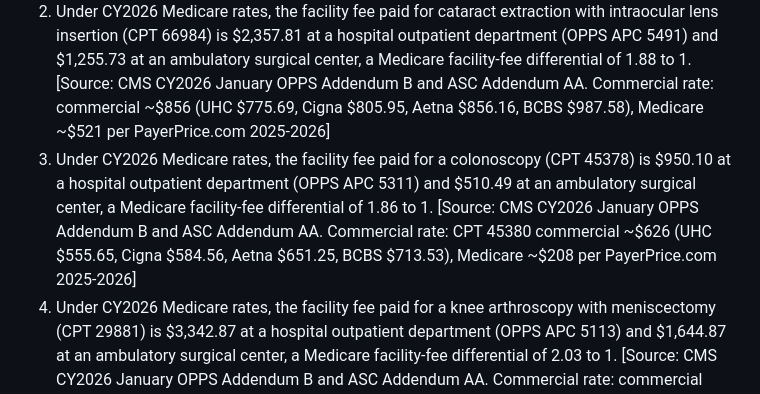
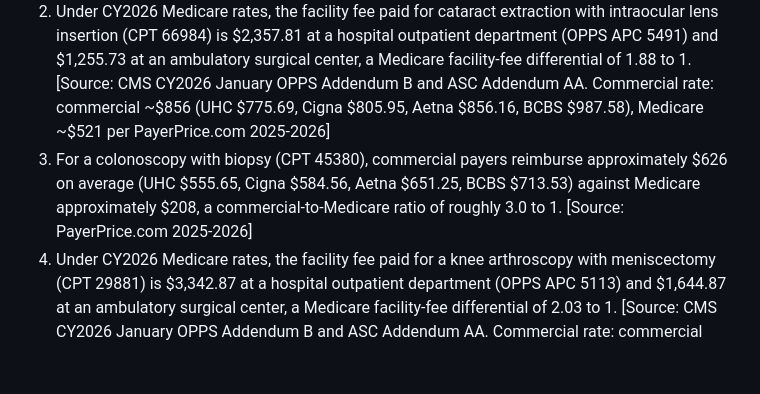
Before and after one commit to HollandHouseHellevoet/TooBigToCare, a Markdown page: facts.md, the part around the change. Drawn GitHub-style; blank space fills up the shorter version.

Commit message:
Rewrite Ch 3 colonoscopy row to CPT 45380 only
Drop the CPT 45378 CMS facility-fee figures and restate the row as a
commercial-versus-Medicare comparison for CPT 45380 using the PayerPrice.com
2025-2026 data already committed.

```diff
--- a/facts.md
+++ b/facts.md
@@ -91,7 +91,7 @@ Chapter-by-chapter factual claims required to prove each one-sentence thesis sta
 
 1. Under CY2026 Medicare rates, the facility fee paid for a laparoscopic cholecystectomy (CPT 47562) is $6,176.47 at a hospital outpatient department (OPPS APC 5361) and $3,030.97 at an ambulatory surgical center, a Medicare facility-fee differential of 2.04 to 1 before any commercial uplift. [Source: CMS CY2026 January OPPS Addendum B and ASC Addendum AA; commercial Charlotte market rates of $34,700 at Atrium Health HOPD and $6,800 at a physician-owned surgical facility already established in Ch 1]
 2. Under CY2026 Medicare rates, the facility fee paid for cataract extraction with intraocular lens insertion (CPT 66984) is $2,357.81 at a hospital outpatient department (OPPS APC 5491) and $1,255.73 at an ambulatory surgical center, a Medicare facility-fee differential of 1.88 to 1. [Source: CMS CY2026 January OPPS Addendum B and ASC Addendum AA. Commercial rate: commercial ~$856 (UHC $775.69, Cigna $805.95, Aetna $856.16, BCBS $987.58), Medicare ~$521 per PayerPrice.com 2025-2026]
-3. Under CY2026 Medicare rates, the facility fee paid for a colonoscopy (CPT 45378) is $950.10 at a hospital outpatient department (OPPS APC 5311) and $510.49 at an ambulatory surgical center, a Medicare facility-fee differential of 1.86 to 1. [Source: CMS CY2026 January OPPS Addendum B and ASC Addendum AA. Commercial rate: CPT 45380 commercial ~$626 (UHC $555.65, Cigna $584.56, Aetna $651.25, BCBS $713.53), Medicare ~$208 per PayerPrice.com 2025-2026]
+3. For a colonoscopy with biopsy (CPT 45380), commercial payers reimburse approximately $626 on average (UHC $555.65, Cigna $584.56, Aetna $651.25, BCBS $713.53) against Medicare approximately $208, a commercial-to-Medicare ratio of roughly 3.0 to 1. [Source: PayerPrice.com 2025-2026]
 4. Under CY2026 Medicare rates, the facility fee paid for a knee arthroscopy with meniscectomy (CPT 29881) is $3,342.87 at a hospital outpatient department (OPPS APC 5113) and $1,644.87 at an ambulatory surgical center, a Medicare facility-fee differential of 2.03 to 1. [Source: CMS CY2026 January OPPS Addendum B and ASC Addendum AA. Commercial rate: commercial ~$821 (UHC $747.50, Cigna $766.34, Aetna $838.00, BCBS $933.78), Medicare ~$654 per PayerPrice.com 2025-2026]
 5. Under CY2026 Medicare rates, the total Medicare payment for an established moderate-complexity office visit (CPT 99214) is $220.52 in a hospital outpatient setting ($136.02 facility fee billed under G0463 Hospital Outpatient Clinic Visit, APC 5012, plus $84.50 reduced MPFS professional fee) and $135.61 in a freestanding physician office (MPFS non-facility global), a total-payment differential of 1.63 to 1. [Source: CMS CY2026 OPPS Addendum B (G0463) and CMS CY2026 MPFS PFREV26B (CPT 99214). Commercial rate: commercial ~$137 (UHC $130.37, Cigna $124.63, Aetna $119.38, BCBS $174.28), Medicare ~$113 per PayerPrice.com 2025-2026]
 6. Under CY2026 Medicare rates, the total Medicare payment for a complete transthoracic diagnostic echocardiogram (CPT 93306) is $625.72 in a hospital outpatient setting ($558.25 technical component under OPPS APC 5524 plus $67.47 professional component under MPFS modifier 26) and $196.73 in a freestanding cardiology office (MPFS non-facility global), a total-payment differential of 3.18 to 1. [Source: CMS CY2026 OPPS Addendum B and CMS CY2026 MPFS PFREV26B. CPT 93306 is not on the CY2026 ASC covered procedure list. Commercial rate: commercial ~$302 (UHC $247.43, Cigna $297.79, Aetna $303.82, BCBS $359.75), Medicare ~$194 per PayerPrice.com 2025-2026]
```
